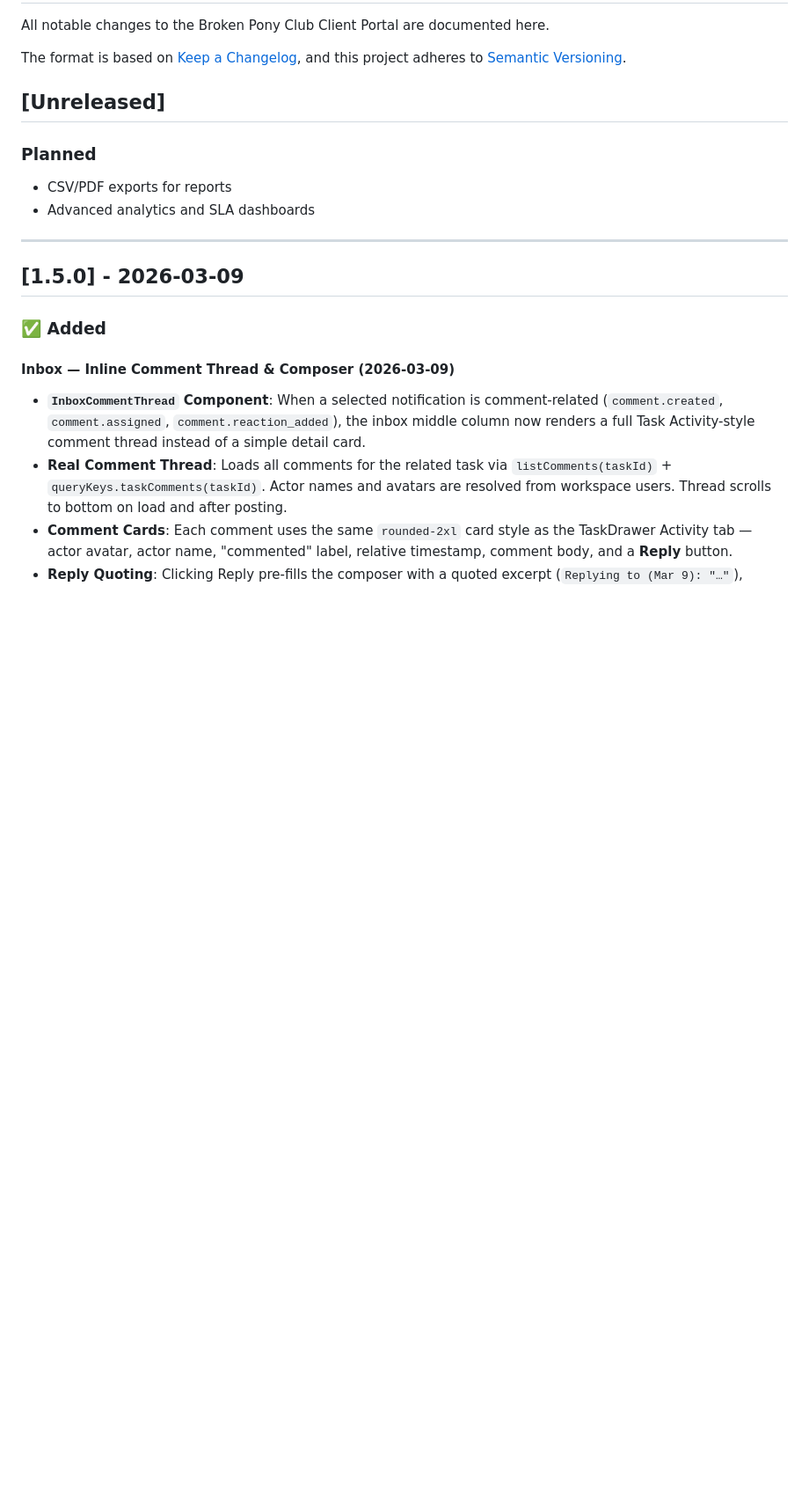
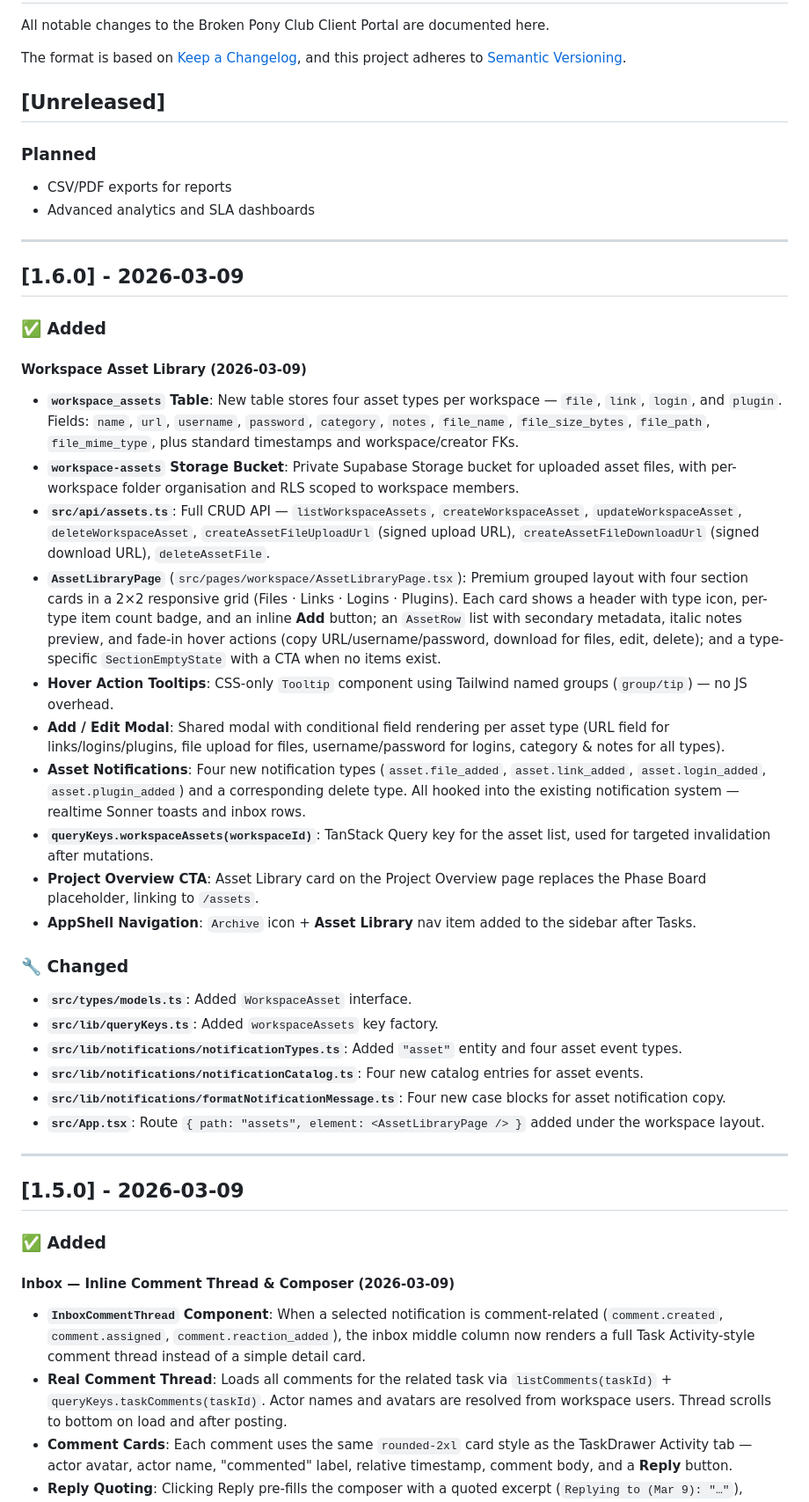
Before and after one commit to levon-brokenponyclub/BPC-Project-Manager, a Markdown page: CHANGELOG.md, the part around the change. Shown at 88% size. Rendered like a GitHub page; blank space fills up the shorter version.

```diff
--- a/CHANGELOG.md
+++ b/CHANGELOG.md
@@ -10,6 +10,34 @@ The format is based on [Keep a Changelog](https://keepachangelog.com/en/1.0.0/),
 
 - CSV/PDF exports for reports
 - Advanced analytics and SLA dashboards
+
+---
+
+## [1.6.0] - 2026-03-09
+
+### ✅ Added
+
+#### Workspace Asset Library (2026-03-09)
+
+- **`workspace_assets` Table**: New table stores four asset types per workspace — `file`, `link`, `login`, and `plugin`. Fields: `name`, `url`, `username`, `password`, `category`, `notes`, `file_name`, `file_size_bytes`, `file_path`, `file_mime_type`, plus standard timestamps and workspace/creator FKs.
+- **`workspace-assets` Storage Bucket**: Private Supabase Storage bucket for uploaded asset files, with per-workspace folder organisation and RLS scoped to workspace members.
+- **`src/api/assets.ts`**: Full CRUD API — `listWorkspaceAssets`, `createWorkspaceAsset`, `updateWorkspaceAsset`, `deleteWorkspaceAsset`, `createAssetFileUploadUrl` (signed upload URL), `createAssetFileDownloadUrl` (signed download URL), `deleteAssetFile`.
+- **`AssetLibraryPage`** (`src/pages/workspace/AssetLibraryPage.tsx`): Premium grouped layout with four section cards in a 2×2 responsive grid (Files · Links · Logins · Plugins). Each card shows a header with type icon, per-type item count badge, and an inline **Add** button; an `AssetRow` list with secondary metadata, italic notes preview, and fade-in hover actions (copy URL/username/password, download for files, edit, delete); and a type-specific `SectionEmptyState` with a CTA when no items exist.
+- **Hover Action Tooltips**: CSS-only `Tooltip` component using Tailwind named groups (`group/tip`) — no JS overhead.
+- **Add / Edit Modal**: Shared modal with conditional field rendering per asset type (URL field for links/logins/plugins, file upload for files, username/password for logins, category & notes for all types).
+- **Asset Notifications**: Four new notification types (`asset.file_added`, `asset.link_added`, `asset.login_added`, `asset.plugin_added`) and a corresponding delete type. All hooked into the existing notification system — realtime Sonner toasts and inbox rows.
+- **`queryKeys.workspaceAssets(workspaceId)`**: TanStack Query key for the asset list, used for targeted invalidation after mutations.
+- **Project Overview CTA**: Asset Library card on the Project Overview page replaces the Phase Board placeholder, linking to `/assets`.
+- **AppShell Navigation**: `Archive` icon + **Asset Library** nav item added to the sidebar after Tasks.
+
+### 🔧 Changed
+
+- **`src/types/models.ts`**: Added `WorkspaceAsset` interface.
+- **`src/lib/queryKeys.ts`**: Added `workspaceAssets` key factory.
+- **`src/lib/notifications/notificationTypes.ts`**: Added `"asset"` entity and four asset event types.
+- **`src/lib/notifications/notificationCatalog.ts`**: Four new catalog entries for asset events.
+- **`src/lib/notifications/formatNotificationMessage.ts`**: Four new case blocks for asset notification copy.
+- **`src/App.tsx`**: Route `{ path: "assets", element: <AssetLibraryPage /> }` added under the workspace layout.
 
 ---
 
```
Also changed, not shown: README.md (+17 -14 lines).
